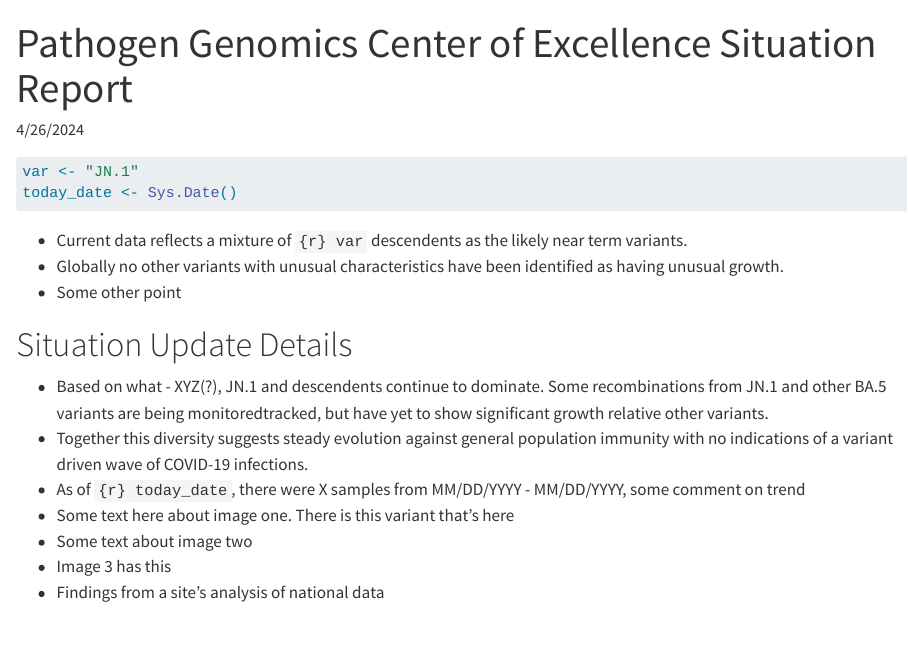
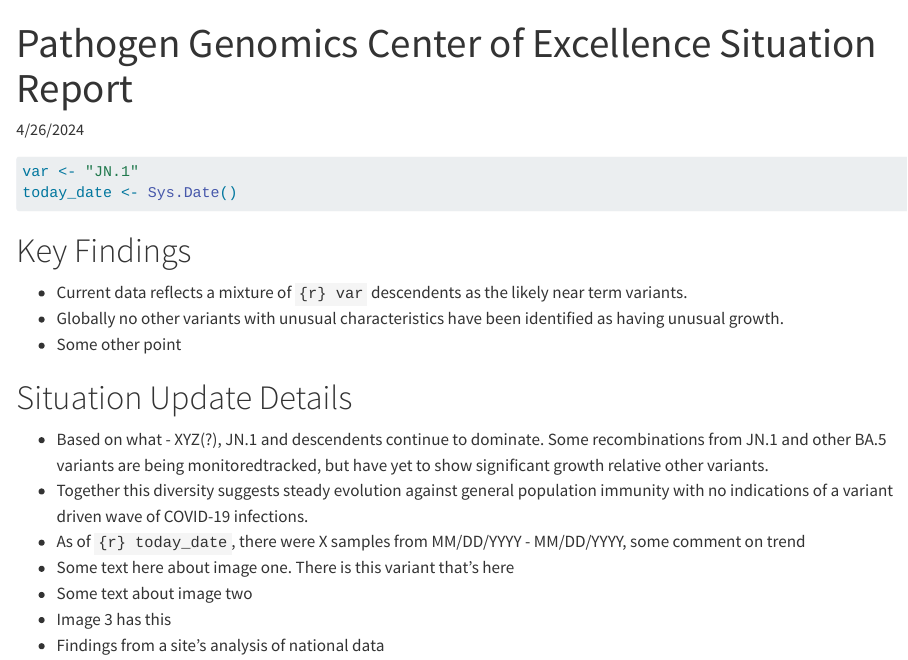
Before and after one commit to coe-test-org/sitrep-demo, a Quarto document (docs/_manuscript/index.qmd): the page in a window 1100 px wide, from its top. Rendered offline with R 4.5, knitr and Pandoc in place of Quarto, with nearby package versions; a font, style sheet, LaTeX package, included part or bibliography that could not be used is replaced or left out.

````diff
--- a/docs/_manuscript/index.qmd
+++ b/docs/_manuscript/index.qmd
@@ -36,6 +36,10 @@
 )[
 
 ```
+:::{.content-visible when-format="html"}
+# Key Findings
+:::
+
 -   Current data reflects a mixture of `{r} var` descendents as the likely near term variants.\
 -   Globally no other variants with unusual characteristics have been identified as having unusual growth.
 -   Some other point
````
Also changed, not shown: 20 other files.
